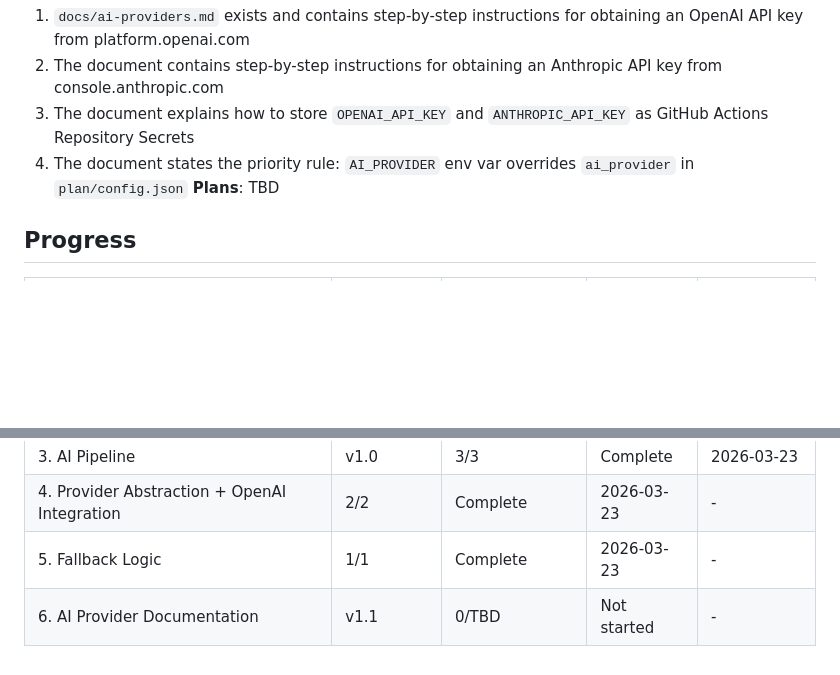
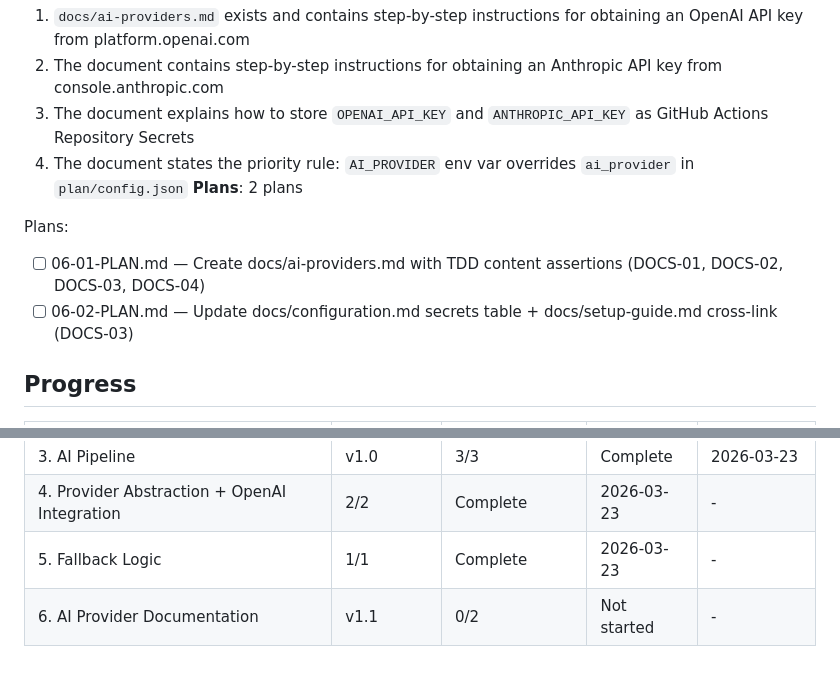
Before and after one commit to currycan/english-learning-daily, a Markdown page: .planning/ROADMAP.md, 2 parts joined by grey strips. Rendered like a GitHub page; blank space fills up the shorter version.

Commit message:
docs(06-ai-provider-documentation): create phase 6 plan

```diff
--- a/.planning/ROADMAP.md
+++ b/.planning/ROADMAP.md
@@ -67,7 +67,11 @@ Plans:
   2. The document contains step-by-step instructions for obtaining an Anthropic API key from console.anthropic.com
   3. The document explains how to store `OPENAI_API_KEY` and `ANTHROPIC_API_KEY` as GitHub Actions Repository Secrets
   4. The document states the priority rule: `AI_PROVIDER` env var overrides `ai_provider` in `plan/config.json`
-**Plans**: TBD
+**Plans**: 2 plans
+
+Plans:
+- [ ] 06-01-PLAN.md — Create docs/ai-providers.md with TDD content assertions (DOCS-01, DOCS-02, DOCS-03, DOCS-04)
+- [ ] 06-02-PLAN.md — Update docs/configuration.md secrets table + docs/setup-guide.md cross-link (DOCS-03)
 
 ## Progress
 
@@ -78,4 +82,4 @@ Plans:
 | 3. AI Pipeline | v1.0 | 3/3 | Complete | 2026-03-23 |
 | 4. Provider Abstraction + OpenAI Integration | 2/2 | Complete   | 2026-03-23 | - |
 | 5. Fallback Logic | 1/1 | Complete   | 2026-03-23 | - |
-| 6. AI Provider Documentation | v1.1 | 0/TBD | Not started | - |
+| 6. AI Provider Documentation | v1.1 | 0/2 | Not started | - |
```
Also changed, not shown: 2 other files.
